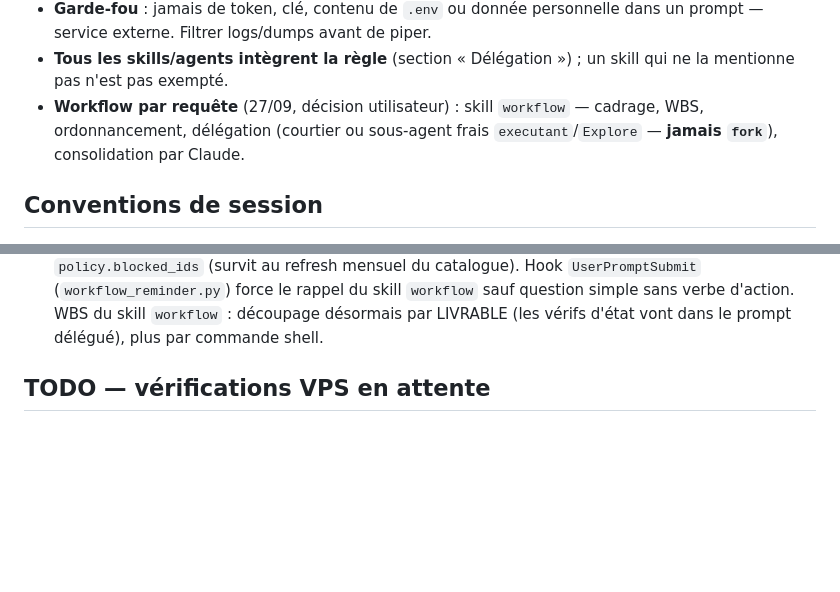
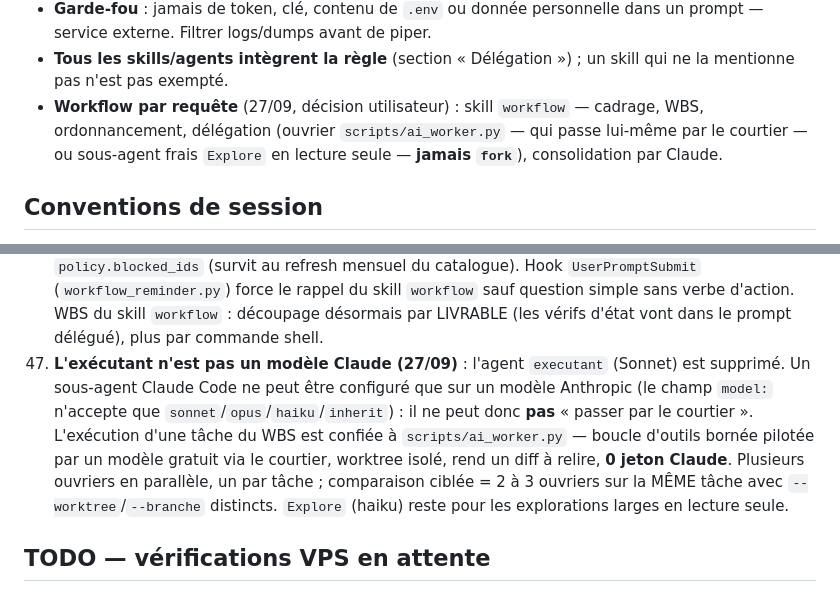
Before and after one commit to alixclaudel-hue/radar, a Markdown page: CLAUDE.md, 2 parts joined by grey strips. Rendered like a GitHub page; blank space fills up the shorter version.

```diff
--- a/CLAUDE.md
+++ b/CLAUDE.md
@@ -23,7 +23,7 @@ Tier déduit du mode (`code`/`test`/`pr`/`reasoning` → heavy, le reste → fas
 - **Lecture** : `context` vaut pour tout document, architecture/sécurité/`CLAUDE.md` compris. Le JSON porte `uncertain` (`{location, question}`) : Claude ne rouvre que ces endroits. Cache disque par (chemin, empreinte) — sans tenir compte du modèle ni de la question : pour plusieurs avis, `general`/`reasoning`.
 - **Garde-fou** : jamais de token, clé, contenu de `.env` ou donnée personnelle dans un prompt — service externe. Filtrer logs/dumps avant de piper.
 - **Tous les skills/agents intègrent la règle** (section « Délégation ») ; un skill qui ne la mentionne pas n'est pas exempté.
-- **Workflow par requête** (27/09, décision utilisateur) : skill `workflow` — cadrage, WBS, ordonnancement, délégation (courtier ou sous-agent frais `executant`/`Explore` — **jamais `fork`**), consolidation par Claude.
+- **Workflow par requête** (27/09, décision utilisateur) : skill `workflow` — cadrage, WBS, ordonnancement, délégation (ouvrier `scripts/ai_worker.py` — qui passe lui-même par le courtier — ou sous-agent frais `Explore` en lecture seule — **jamais `fork`**), consolidation par Claude.
 
 ## Conventions de session
 
@@ -83,6 +83,7 @@ Tier déduit du mode (`code`/`test`/`pr`/`reasoning` → heavy, le reste → fas
 57. **Cartographie des requêtes** (`/delegation/workflows`) : `scripts/workflow_ingest.py` côté hôte (le conteneur ne voit pas `~/.claude`), relancé par le hook `Stop`, rattrapage en CLI (`--since`). **Pièges transcripts** : un appel API = plusieurs lignes JSONL au même `usage` (compter par `requestId`) ; `tool_result` dans des lignes `user` ; une `<task-notification>` prolonge la requête ; le prompt exact envoyé au modèle délégué n'est pas conservé.
 58. **Courtier (27/09)** : worktree sans `.env` → repli sur le `.env` du dépôt principal (`catalogue.dotenv_paths()`) ; `--model fournisseur:modèle` accepté ; santé par contrat (`health.record_contract_failure` : sortie hors contrat → fin de cascade 24 h pour ce mode). Part déléguée = délégations abouties seulement, cache relu exclu. Repères : contexte de départ ~62k jetons, sous-agent frais ~40k, `fork` ~180k.
 59. **Correctifs circuit délégation (PR #250, 27/09)** : un 403 qui ne parle que du MODÈLE (ex. `inkling-small:free` « only available on agentic harnesses ») était confondu avec une faute de clé et bannissait tout le fournisseur — distingué dans `providers.provider_fatal` ; liste noire `policy.blocked_ids` (survit au refresh mensuel du catalogue). Hook `UserPromptSubmit` (`workflow_reminder.py`) force le rappel du skill `workflow` sauf question simple sans verbe d'action. WBS du skill `workflow` : découpage désormais par LIVRABLE (les vérifs d'état vont dans le prompt délégué), plus par commande shell.
+60. **L'exécutant n'est pas un modèle Claude (27/09)** : l'agent `executant` (Sonnet) est supprimé. Un sous-agent Claude Code ne peut être configuré que sur un modèle Anthropic (le champ `model:` n'accepte que `sonnet`/`opus`/`haiku`/`inherit`) : il ne peut donc **pas** « passer par le courtier ». L'exécution d'une tâche du WBS est confiée à `scripts/ai_worker.py` — boucle d'outils bornée pilotée par un modèle gratuit via le courtier, worktree isolé, rend un diff à relire, **0 jeton Claude**. Plusieurs ouvriers en parallèle, un par tâche ; comparaison ciblée = 2 à 3 ouvriers sur la MÊME tâche avec `--worktree`/`--branche` distincts. `Explore` (haiku) reste pour les explorations larges en lecture seule.
 
 ## TODO — vérifications VPS en attente
 
```
Also changed, not shown: .claude/agents/executant.md (deleted, +0 -61 lines), 1 other file.
